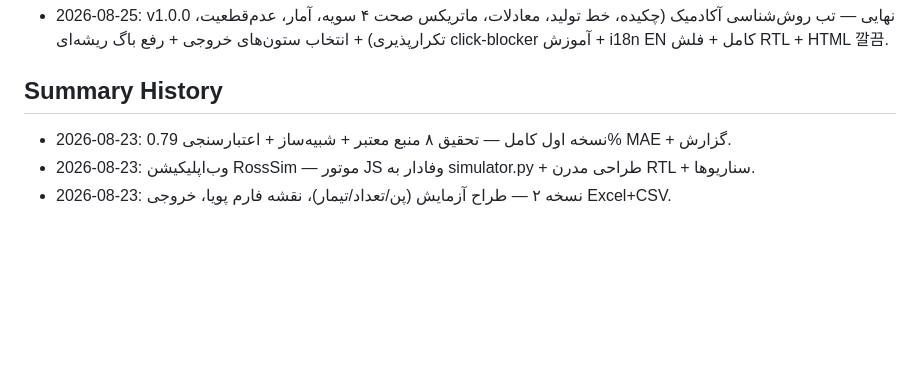
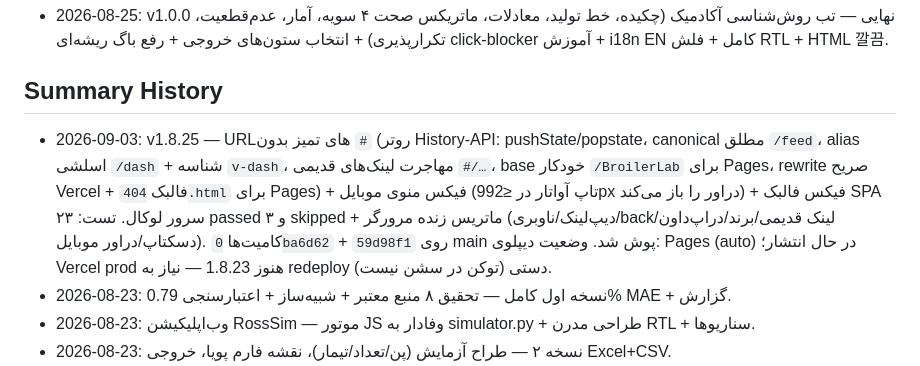
Before and after one commit to arsalan-codes/BroilerLab, a Markdown page: TASK.md, the part around the change. Drawn GitHub-style; blank space fills up the shorter version.

Commit message:
docs: TASK.md entry for v1.8.25 clean URLs + mobile drawer fix

```diff
--- a/TASK.md
+++ b/TASK.md
@@ -73,6 +73,7 @@ Last Updated: 2026-08-30 — v1.5.20 (ققنوس)
 - 2026-08-25: v1.0.0 نهایی — تب روش‌شناسی آکادمیک (چکیده، خط تولید، معادلات، ماتریکس صحت ۴ سویه، آمار، عدم‌قطعیت، تکرارپذیری) + انتخاب ستون‌های خروجی + رفع باگ ریشه‌ای click-blocker آموزش + i18n EN کامل + فلش RTL + HTML 깔끔.
 
 ## Summary History
+- 2026-09-03: v1.8.25 — URLهای تمیز بدون `#` (روتر History-API: pushState/popstate، canonical مطلق `/feed`، alias اسلشی `/dash` + شناسه `v-dash`، مهاجرت لینک‌های قدیمی `#/…`، base خودکار `/BroilerLab` برای Pages، rewrite صریح Vercel + فالبک `404.html` برای Pages) + فیکس منوی موبایل (تاپ آواتار در ≤992px دراور را باز می‌کند) + فیکس فالبک SPA سرور لوکال. تست: ۲۳ passed و ۳ skipped + ماتریس زنده مرورگر (دیپ‌لینک/ناوبری/back/لینک قدیمی/برند/دراپ‌داون دسکتاپ/دراور موبایل). کامیت‌ها `0ba6d62` + `59d98f1` روی main پوش شد. وضعیت دیپلوی: Pages (auto) در حال انتشار؛ Vercel prod هنوز 1.8.23 — نیاز به redeploy دستی (توکن در سشن نیست).
 - 2026-08-23: نسخه اول کامل — تحقیق ۸ منبع معتبر + شبیه‌ساز + اعتبارسنجی 0.79% MAE + گزارش.
 - 2026-08-23: وب‌اپلیکیشن RossSim — موتور JS وفادار به simulator.py + طراحی مدرن RTL + سناریوها.
 - 2026-08-23: نسخه ۲ — طراح آزمایش (پن/تعداد/تیمار)، نقشه فارم پویا، خروجی Excel+CSV.
```
